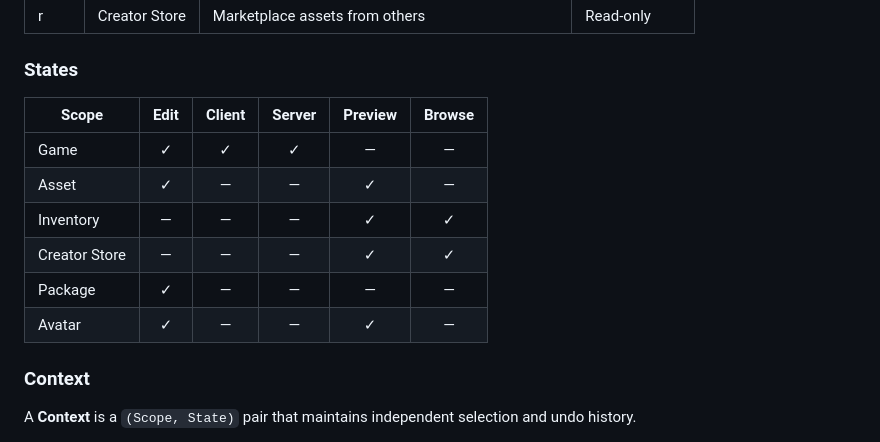
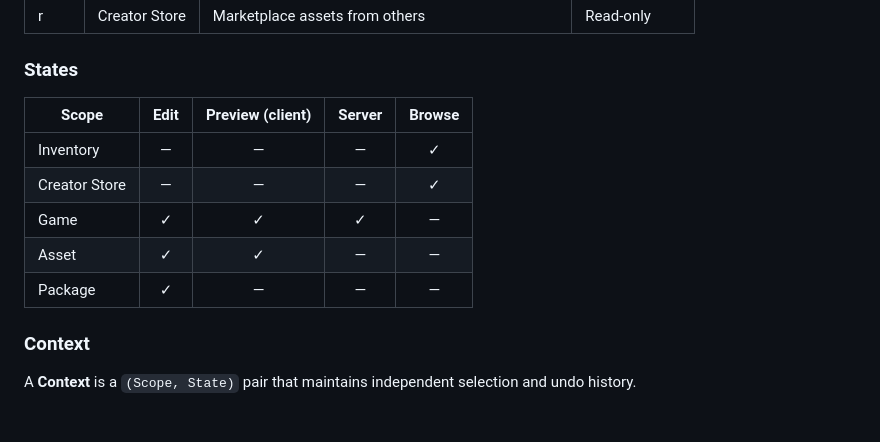
Before and after one commit to jim-martin/multitasking-framework, a Markdown page: Multitasking framework.md, the part around one of its changes. Drawn GitHub-style.

Commit message:
brief cleanup

```diff
--- a/Multitasking framework.md
+++ b/Multitasking framework.md
@@ -46,14 +46,13 @@ A **View** is a single panel defined by the tuple `(Scope, State, Presentation)`
 
 ### States
 
-|Scope|Edit|Client|Server|Preview|Browse|
-|---|:-:|:-:|:-:|:-:|:-:|
-|Game|✓|✓|✓|—|—|
-|Asset|✓|—|—|✓|—|
-|Inventory|—|—|—|✓|✓|
-|Creator Store|—|—|—|✓|✓|
-|Package|✓|—|—|—|—|
-|Avatar|✓|—|—|✓|—|
+| Scope         | Edit | Preview (client) | Server | Browse |
+| ------------- | :--: | :--------------: | :----: | :----: |
+| Inventory     |  —   |        —         |   —    |   ✓    |
+| Creator Store |  —   |        —         |   —    |   ✓    |
+| Game          |  ✓   |        ✓         |   ✓    |   —    |
+| Asset         |  ✓   |        ✓         |   —    |   —    |
+| Package       |  ✓   |        —         |   —    |   —    |
 
 ### Context
 
```
Also changed, not shown: other parts of Multitasking framework.md (+5 -5 lines).
